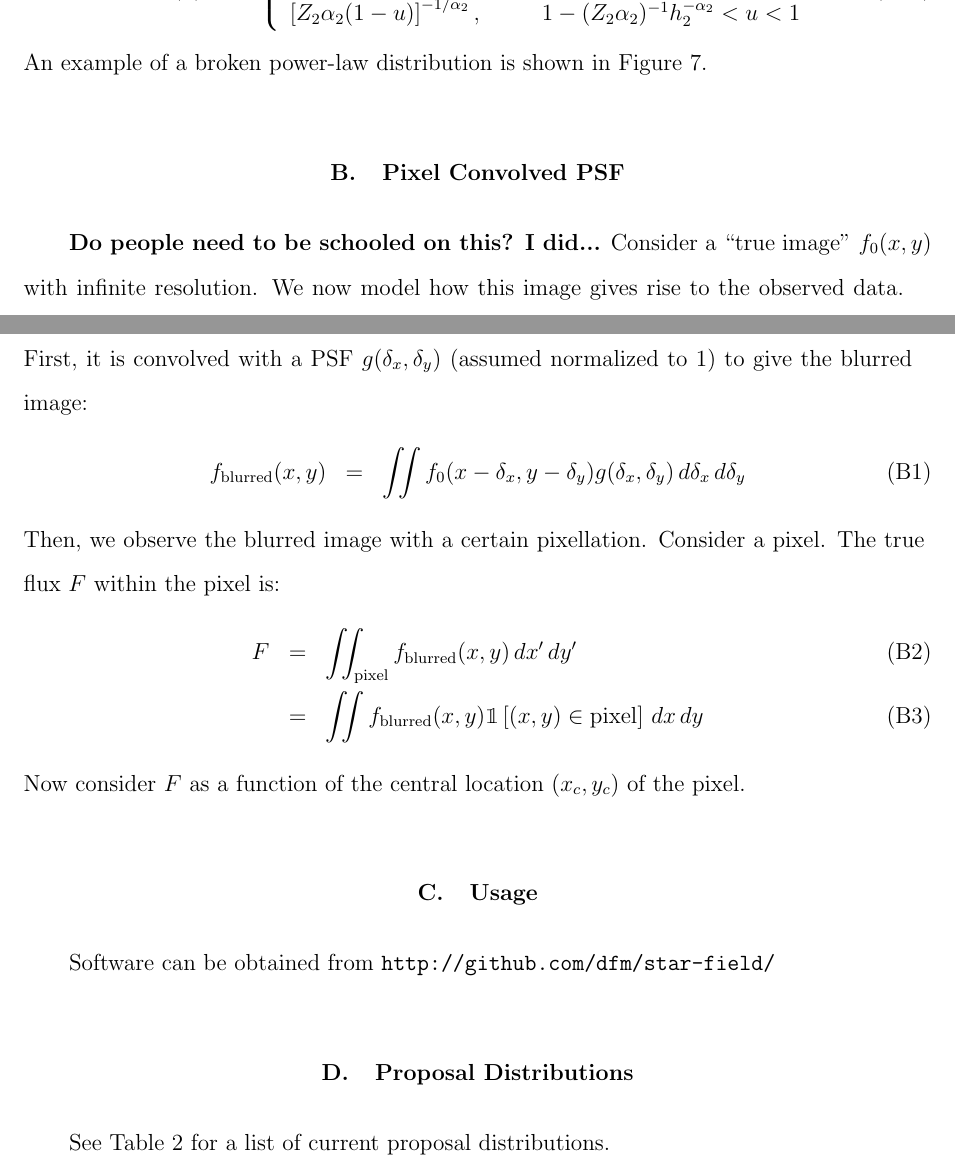
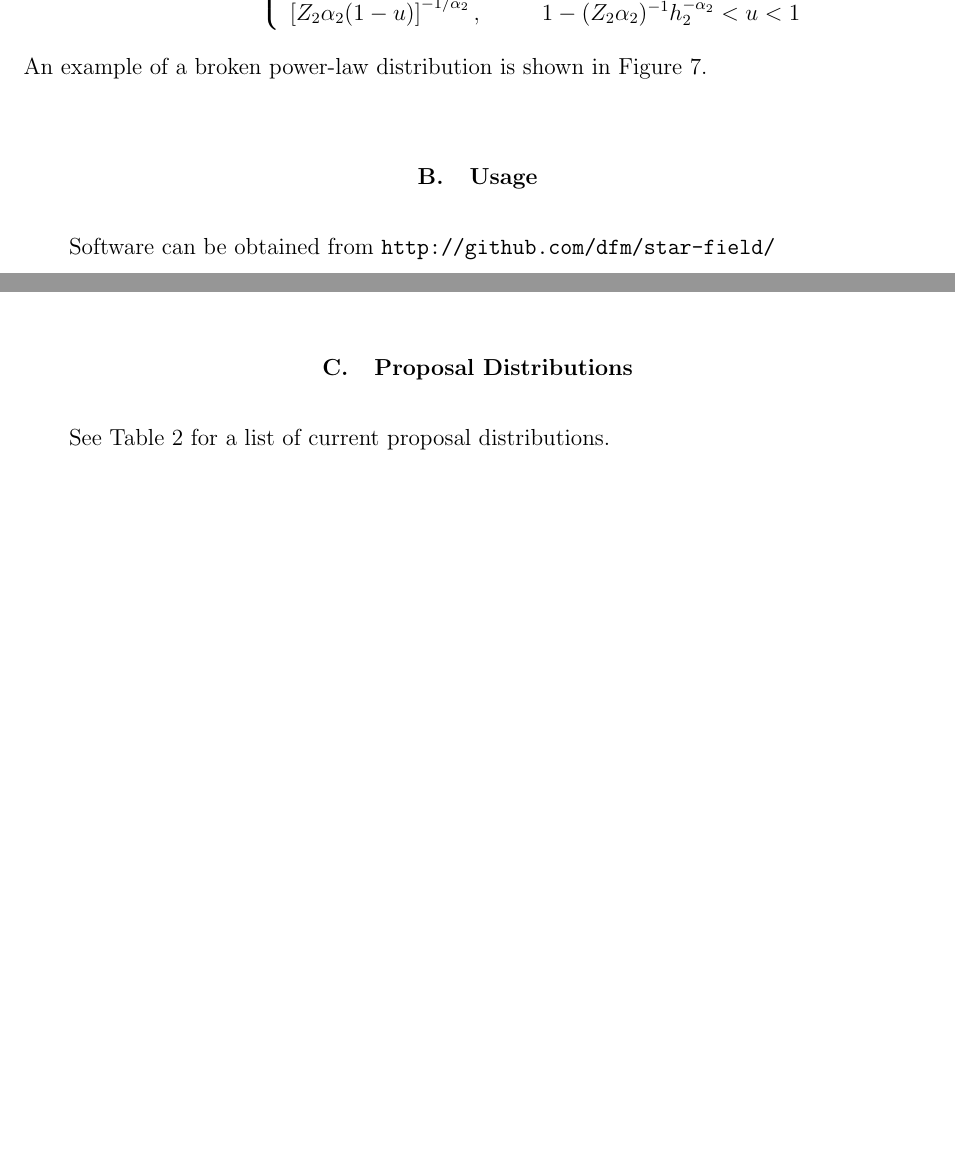
Before and after one commit to dfm/Star-Field, a LaTeX paper (paper/ms.tex): two parts of pages 15 and 16 of 20 before the commit and two parts of pages 15 and 17 of 19 after it, joined at a grey line, cut so that both start at the same text, the shorter picture padded with empty space. Compiled offline with pdfLaTeX.

Commit message:
Commented out pixel convolved PSF section

```diff
--- a/paper/ms.tex
+++ b/paper/ms.tex
@@ -524,24 +524,24 @@ parameter values used to make the simulated data.
 \end{figure}
 
 
-\section{Pixel Convolved PSF}
-{\bf Do people need to be schooled on this? I did...}
-Consider a ``true image'' $f_0(x, y)$ with infinite resolution. We now model how
-this image gives rise to the observed data. First, it is convolved with a
-PSF $g(\delta_x, \delta_y)$ (assumed normalized to 1) to give the blurred image:
-\begin{eqnarray}
-f_{\rm{blurred}}(x, y) &=& \iint f_0(x-\delta_x, y-\delta_y)
-g(\delta_x, \delta_y) \, d\delta_x \, d\delta_y \label{blur}
-\end{eqnarray}
-Then, we observe the blurred image with a certain pixellation. Consider a pixel.
-The true flux $F$ within the pixel is:
-\begin{eqnarray}
-F &=& \iint_{\rm pixel} f_{\rm blurred}(x, y) \,dx'\,dy'\\
-&=& \iint f_{\rm blurred}(x, y)\mathbbm{1}\left[(x,y) \in \textnormal{pixel}
-\right] \,dx\,dy \label{pixel}
-\end{eqnarray}
-Now consider $F$ as a function of the central location $(x_c, y_c)$ of the
-pixel.
+%\section{Pixel Convolved PSF}
+%{\bf Do people need to be schooled on this? I did...}
+%Consider a ``true image'' $f_0(x, y)$ with infinite resolution. We now model how
+%this image gives rise to the observed data. First, it is convolved with a
+%PSF $g(\delta_x, \delta_y)$ (assumed normalized to 1) to give the blurred image:
+%\begin{eqnarray}
+%f_{\rm{blurred}}(x, y) &=& \iint f_0(x-\delta_x, y-\delta_y)
+%g(\delta_x, \delta_y) \, d\delta_x \, d\delta_y \label{blur}
+%\end{eqnarray}
+%Then, we observe the blurred image with a certain pixellation. Consider a pixel.
+%The true flux $F$ within the pixel is:
+%\begin{eqnarray}
+%F &=& \iint_{\rm pixel} f_{\rm blurred}(x, y) \,dx'\,dy'\\
+%&=& \iint f_{\rm blurred}(x, y)\mathbbm{1}\left[(x,y) \in \textnormal{pixel}
+%\right] \,dx\,dy \label{pixel}
+%\end{eqnarray}
+%Now consider $F$ as a function of the central location $(x_c, y_c)$ of the
+%pixel.
 
 \section{Usage}
 Software can be obtained from {\tt http://github.com/dfm/star-field/}
```
